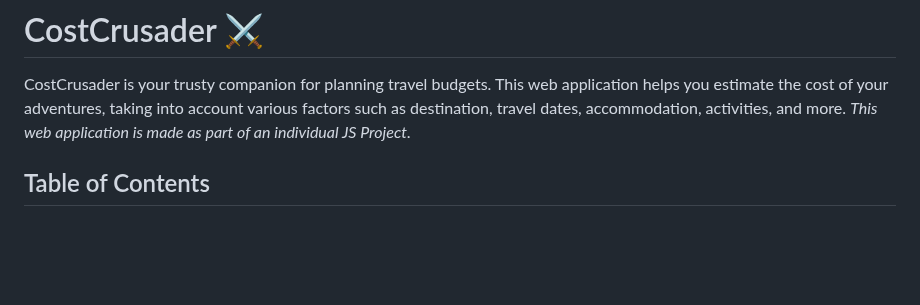
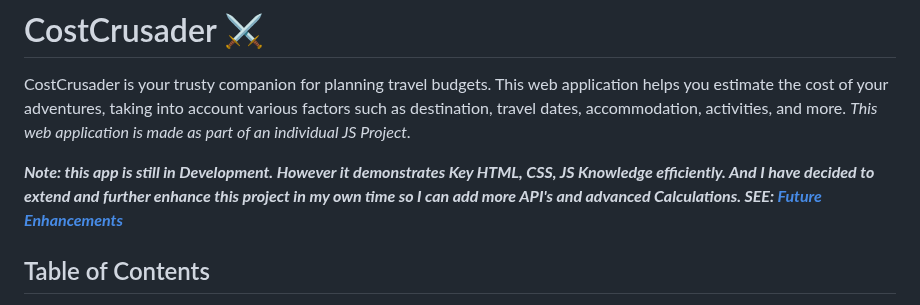
Before and after one commit to Jawdan-CI/CostCrusader, a Markdown page: README.md, the part around the change. GitHub-like rendering; blank space fills up the shorter version.

```diff
--- a/README.md
+++ b/README.md
@@ -2,6 +2,8 @@
 
 
 CostCrusader is your trusty companion for planning travel budgets. This web application helps you estimate the cost of your adventures, taking into account various factors such as destination, travel dates, accommodation, activities, and more. *This web application is made as part of an individual JS Project*.
+
+***Note: this app is still in Development. However it demonstrates Key HTML, CSS, JS Knowledge efficiently. And I have decided to extend and further enhance this project in my own time so I can add more API's and advanced Calculations. SEE: [Future Enhancements](#future-enhancements)***
 
 ## Table of Contents
 
```
